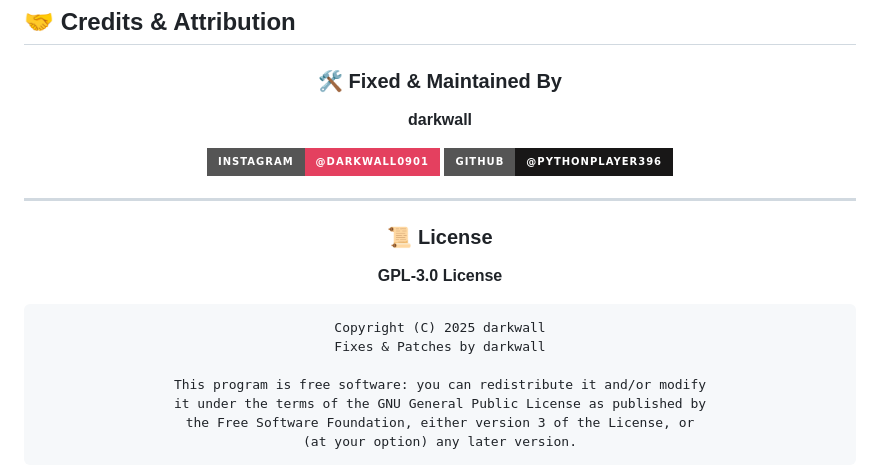
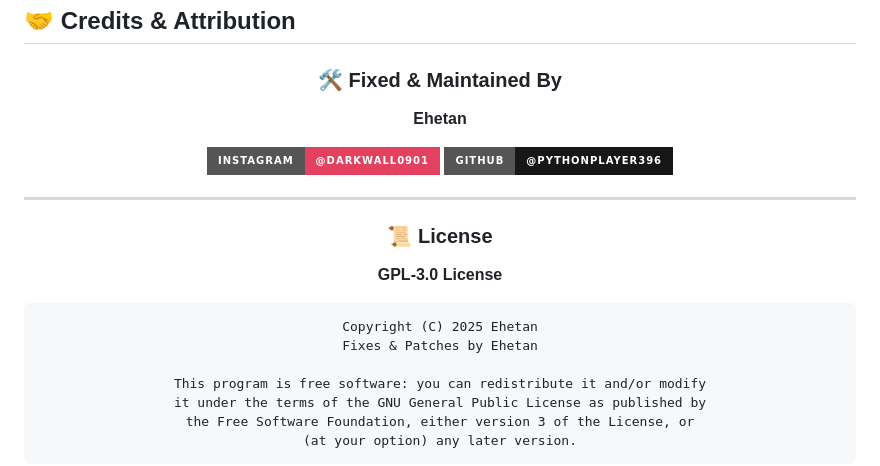
Before and after one commit to pythonplayer396/MR.Holems-, a Markdown page: README.md, the part around the change. GitHub-like rendering; badges without logos.

````diff
--- a/README.md
+++ b/README.md
@@ -261,7 +261,7 @@ Add your API key to `Configuration/Configuration.ini`
 
 ### 🛠️ Fixed & Maintained By
 
-**darkwall**
+**Ehetan**
 
 [![Instagram](https://img.shields.io/badge/Instagram-@darkwall0901-E4405F?style=for-the-badge&logo=instagram&logoColor=white)](https://instagram.com/darkwall0901)
 [![GitHub](https://img.shields.io/badge/GitHub-@pythonplayer396-181717?style=for-the-badge&logo=github&logoColor=white)](https://github.com/pythonplayer396)
@@ -273,8 +273,8 @@ Add your API key to `Configuration/Configuration.ini`
 **GPL-3.0 License**
 
 ```
-Copyright (C) 2025 darkwall
-Fixes & Patches by darkwall
+Copyright (C) 2025 Ehetan
+Fixes & Patches by Ehetan
 
 This program is free software: you can redistribute it and/or modify
 it under the terms of the GNU General Public License as published by
````
